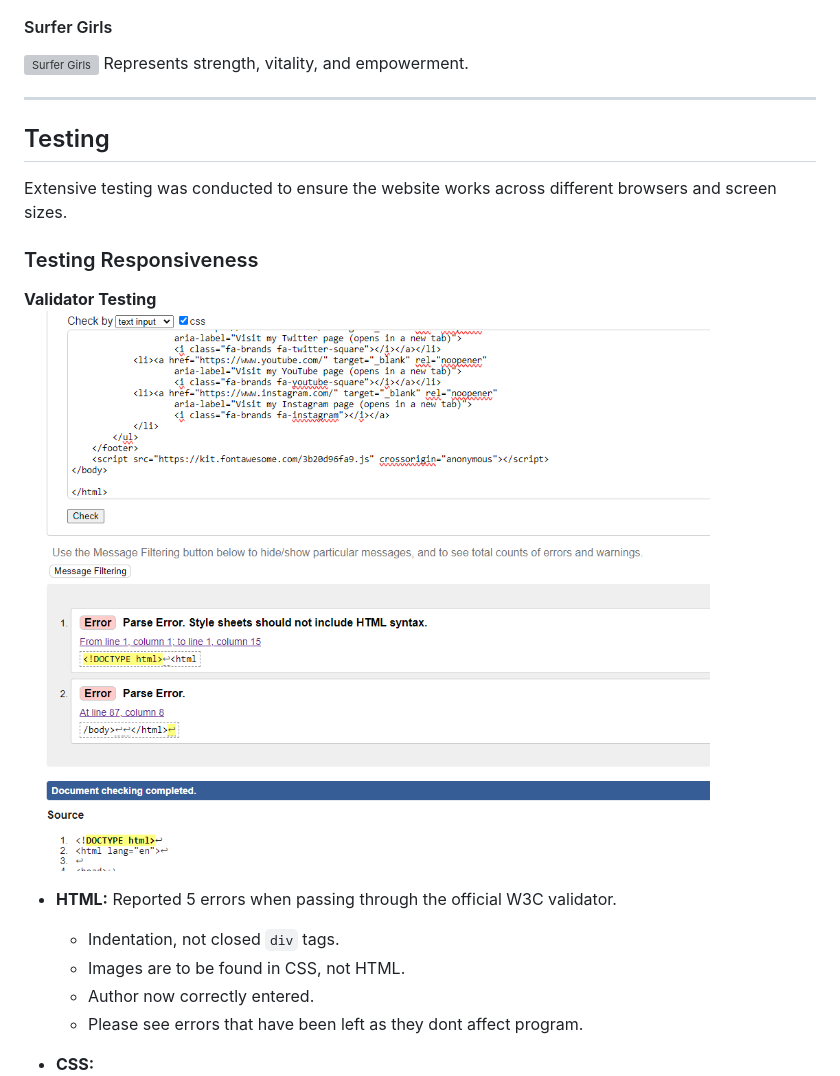
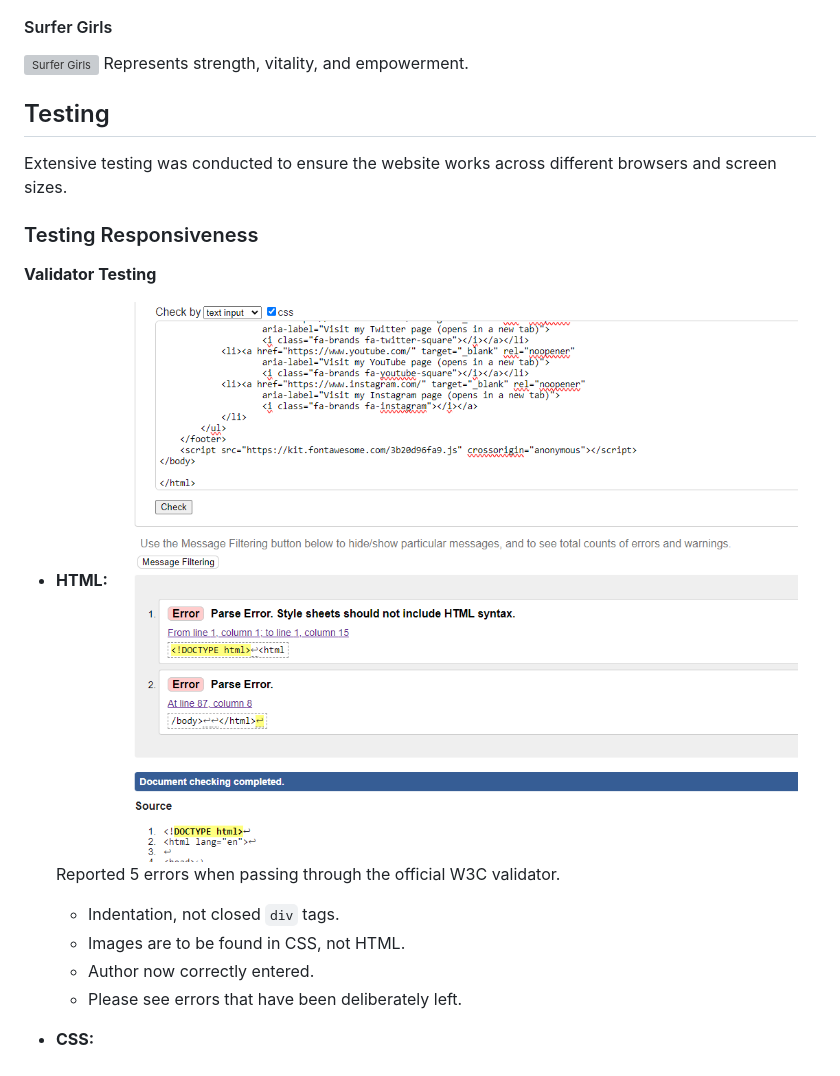
Before and after one commit to kakilian/Young-Women-on-Menstruation, a Markdown page: README.md, the part around one of its changes. Rendered like a GitHub page; grey boxes are pictures that could not be loaded.

```diff
--- a/README.md
+++ b/README.md
@@ -210,8 +191,6 @@ Emphasizes the target audience of pre-teens and teenagers.
 ![Surfer Girls](assets/image/surfer-girls.jpg)
 Represents strength, vitality, and empowerment.
 
----
-
 
 ## Testing
 
@@ -219,12 +198,12 @@ Extensive testing was conducted to ensure the website works across different bro
 
 ### Testing Responsiveness
 
-**Validator Testing** ![W3C](assets/image/testing-for-project/passing.html.png)
-- **HTML:** Reported 5 errors when passing through the official W3C validator.
+**Validator Testing**
+- **HTML:** ![W3C](assets/image/testing-for-project/passing.html.png)Reported 5 errors when passing through the official W3C validator.
      - Indentation, not closed `div` tags.
      - Images are to be found in CSS, not HTML.
      - Author now correctly entered.
-     - Please see errors that have been left as they dont affect program.
+     - Please see errors that have been deliberately left.
 
 - **CSS:** ![W3C](assets/image/testing-for-project/css.validator.png)
 No reported errors were found when passing through the official (Jigsaw) validator.
```
Also changed, not shown: other parts of README.md (+6 -41 lines).
